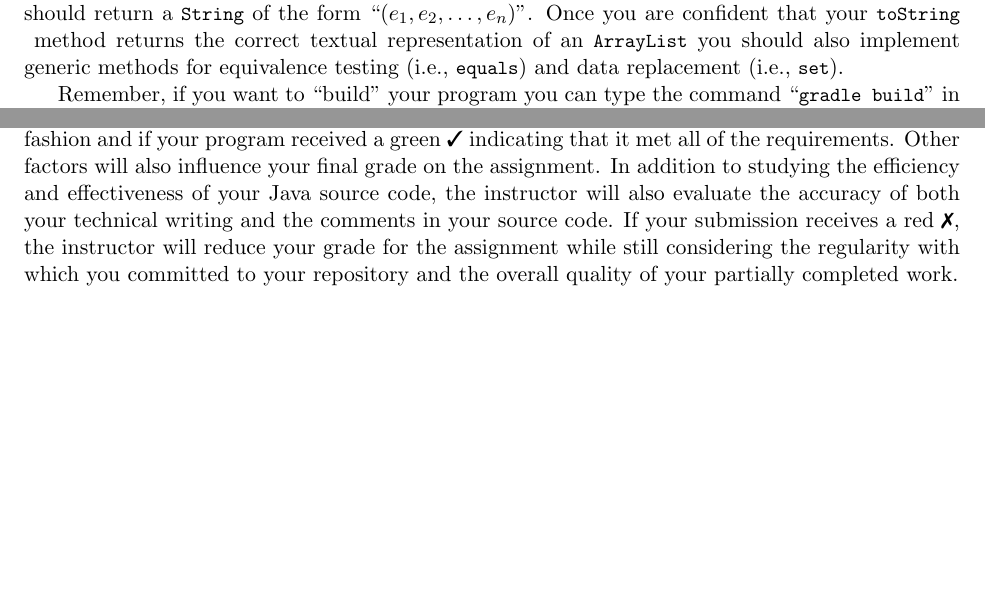
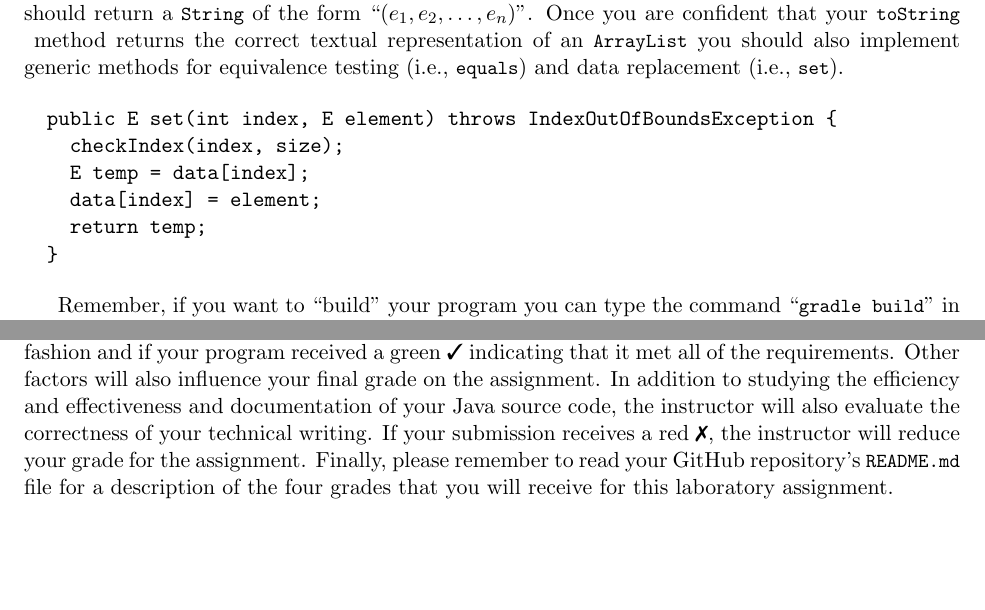
Before and after one commit to Allegheny-Computer-Science-101-F2019/cs101-F2019-sheets, a LaTeX document (lab09/cs101F2019_lab09.tex): two parts of pages 3 and 4 of 4, joined at a grey line, cut so that both start at the same text. Compiled offline with pdfLaTeX.

Commit message:
Add the correct evaluation content in the cs101F2019_lab09.

```diff
--- a/lab09/cs101F2019_lab09.tex
+++ b/lab09/cs101F2019_lab09.tex
@@ -259,6 +259,15 @@ representation of an \program{ArrayList} you should also implement generic
 methods for equivalence testing (i.e., \program{equals}) and data replacement
 (i.e., \program{set}).
 
+\begin{verbatim}
+  public E set(int index, E element) throws IndexOutOfBoundsException {
+    checkIndex(index, size);
+    E temp = data[index];
+    data[index] = element;
+    return temp;
+  }
+\end{verbatim}
+
   \begin{figure}[t]
     \centering
     \begin{verbatim}
@@ -379,12 +387,12 @@ your submitted deliverables. Your grade for the assignment will be a function of
 the whether or not it was submitted in a timely fashion and if your program
 received a green \checkmark{} indicating that it met all of the requirements.
 Other factors will also influence your final grade on the assignment. In
-addition to studying the efficiency and effectiveness of your Java source code,
-the instructor will also evaluate the accuracy of both your technical writing
-and the comments in your source code. If your submission receives a red
-\naughtmark{}, the instructor will reduce your grade for the assignment while
-still considering the regularity with which you committed to your repository and
-the overall quality of your partially completed work.
+addition to studying the efficiency and effectiveness and documentation of your
+Java source code, the instructor will also evaluate the correctness of your
+technical writing. If your submission receives a red \naughtmark{}, the
+instructor will reduce your grade for the assignment. Finally, please remember
+to read your GitHub repository's \program{README.md} file for a description of
+the four grades that you will receive for this laboratory assignment.
 
 % Had to cut this content due to space constraints
 
```
Also changed, not shown: lab09/cs101F2019_lab09.tex (17 more changed lines).
